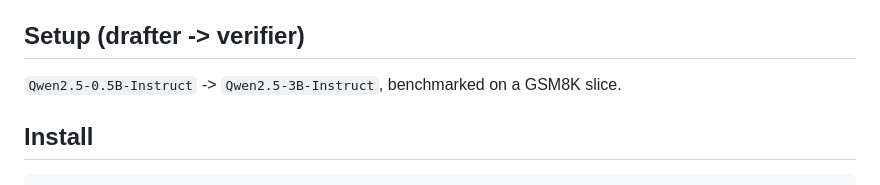
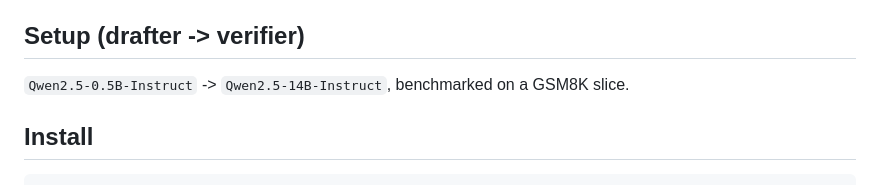
Before and after one commit to nicolesplaining/viasd-rl, a Markdown page: README.md, the part around the change. Drawn GitHub-style.

Commit message:
fix: readme 3b -> 14b

```diff
--- a/README.md
+++ b/README.md
@@ -24,7 +24,7 @@ reward (GSM8K correctness minus a latency penalty).
 
 ## Setup (drafter -> verifier)
 
-`Qwen2.5-0.5B-Instruct` -> `Qwen2.5-3B-Instruct`, benchmarked on a GSM8K slice.
+`Qwen2.5-0.5B-Instruct` -> `Qwen2.5-14B-Instruct`, benchmarked on a GSM8K slice.
 
 ## Install
 
```
